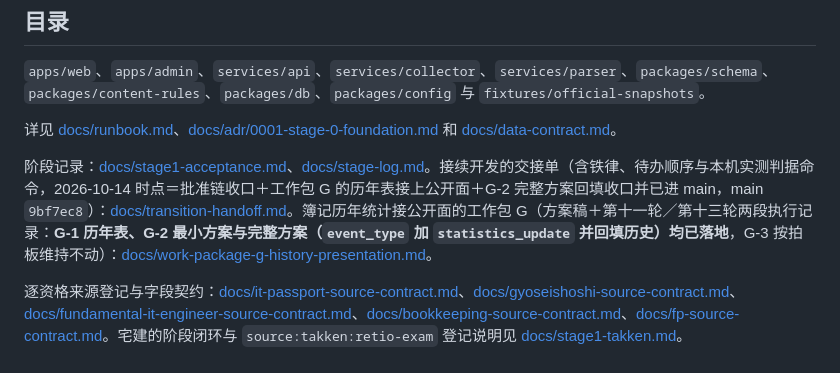
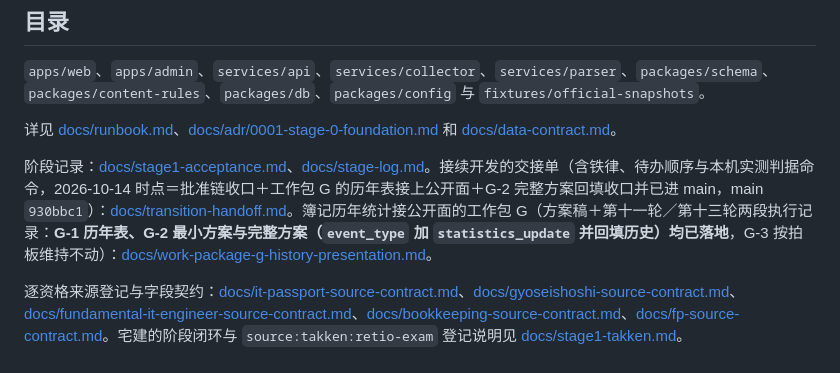
Before and after one commit to roykim26/jp_qualification_media, a Markdown page: README.md, the part around the change. Drawn GitHub-style.

Commit message:
docs: 第十五轮——交接单文头 SHA/§2 表补 #37/§4 首段分支末态三处过时补齐＋README 时点，欠账落账

```diff
--- a/README.md
+++ b/README.md
@@ -61,6 +61,6 @@ python services/collector/src/collector/ingest_it_passport.py
 
 详见 [docs/runbook.md](docs/runbook.md)、[docs/adr/0001-stage-0-foundation.md](docs/adr/0001-stage-0-foundation.md) 和 [docs/data-contract.md](docs/data-contract.md)。
 
-阶段记录：[docs/stage1-acceptance.md](docs/stage1-acceptance.md)、[docs/stage-log.md](docs/stage-log.md)。接续开发的交接单（含铁律、待办顺序与本机实测判据命令，2026-10-14 时点＝批准链收口＋工作包 G 的历年表接上公开面＋G-2 完整方案回填收口并已进 main，main `9bf7ec8`）：[docs/transition-handoff.md](docs/transition-handoff.md)。簿记历年统计接公开面的工作包 G（方案稿＋第十一轮／第十三轮两段执行记录：**G-1 历年表、G-2 最小方案与完整方案（`event_type` 加 `statistics_update` 并回填历史）均已落地**，G-3 按拍板维持不动）：[docs/work-package-g-history-presentation.md](docs/work-package-g-history-presentation.md)。
+阶段记录：[docs/stage1-acceptance.md](docs/stage1-acceptance.md)、[docs/stage-log.md](docs/stage-log.md)。接续开发的交接单（含铁律、待办顺序与本机实测判据命令，2026-10-14 时点＝批准链收口＋工作包 G 的历年表接上公开面＋G-2 完整方案回填收口并已进 main，main `930bbc1`）：[docs/transition-handoff.md](docs/transition-handoff.md)。簿记历年统计接公开面的工作包 G（方案稿＋第十一轮／第十三轮两段执行记录：**G-1 历年表、G-2 最小方案与完整方案（`event_type` 加 `statistics_update` 并回填历史）均已落地**，G-3 按拍板维持不动）：[docs/work-package-g-history-presentation.md](docs/work-package-g-history-presentation.md)。
 
 逐资格来源登记与字段契约：[docs/it-passport-source-contract.md](docs/it-passport-source-contract.md)、[docs/gyoseishoshi-source-contract.md](docs/gyoseishoshi-source-contract.md)、[docs/fundamental-it-engineer-source-contract.md](docs/fundamental-it-engineer-source-contract.md)、[docs/bookkeeping-source-contract.md](docs/bookkeeping-source-contract.md)、[docs/fp-source-contract.md](docs/fp-source-contract.md)。宅建的阶段闭环与 `source:takken:retio-exam` 登记说明见 [docs/stage1-takken.md](docs/stage1-takken.md)。
```
Also changed, not shown: docs/stage-log.md (+8 -0 lines), docs/transition-handoff.md (+4 -3 lines).
